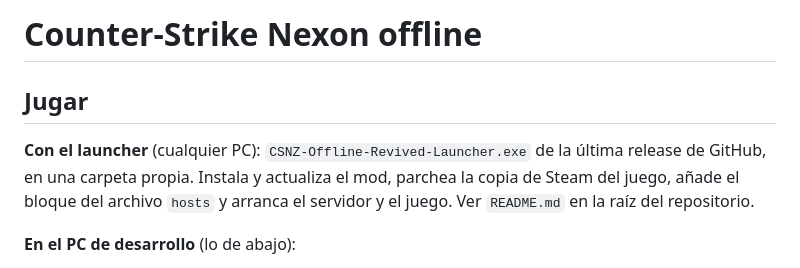
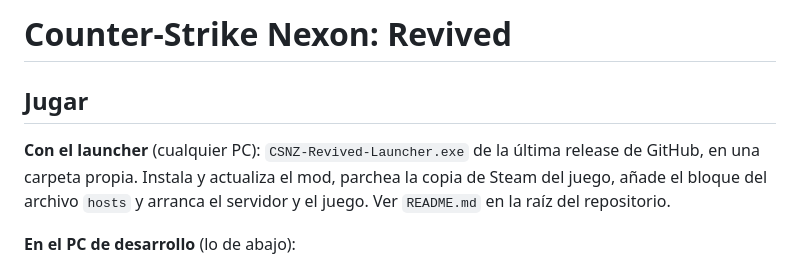
Before and after one commit to ElSerbe/Counter-Strike-Nexon-Offline-Revived, a Markdown page: mod/LEEME.md, the part around the change. Drawn GitHub-style.

```diff
--- a/mod/LEEME.md
+++ b/mod/LEEME.md
@@ -1,8 +1,8 @@
-# Counter-Strike Nexon offline
+# Counter-Strike Nexon: Revived
 
 ## Jugar
 
-**Con el launcher** (cualquier PC): `CSNZ-Offline-Revived-Launcher.exe` de la última release de GitHub, en una
+**Con el launcher** (cualquier PC): `CSNZ-Revived-Launcher.exe` de la última release de GitHub, en una
 carpeta propia. Instala y actualiza el mod, parchea la copia de Steam del juego, añade el bloque del archivo `hosts`
 y arranca el servidor y el juego. Ver `README.md` en la raíz del repositorio.
 
```
Also changed, not shown: README.md (+14 -12 lines), .github/assets/banner.png, 16 other files.
